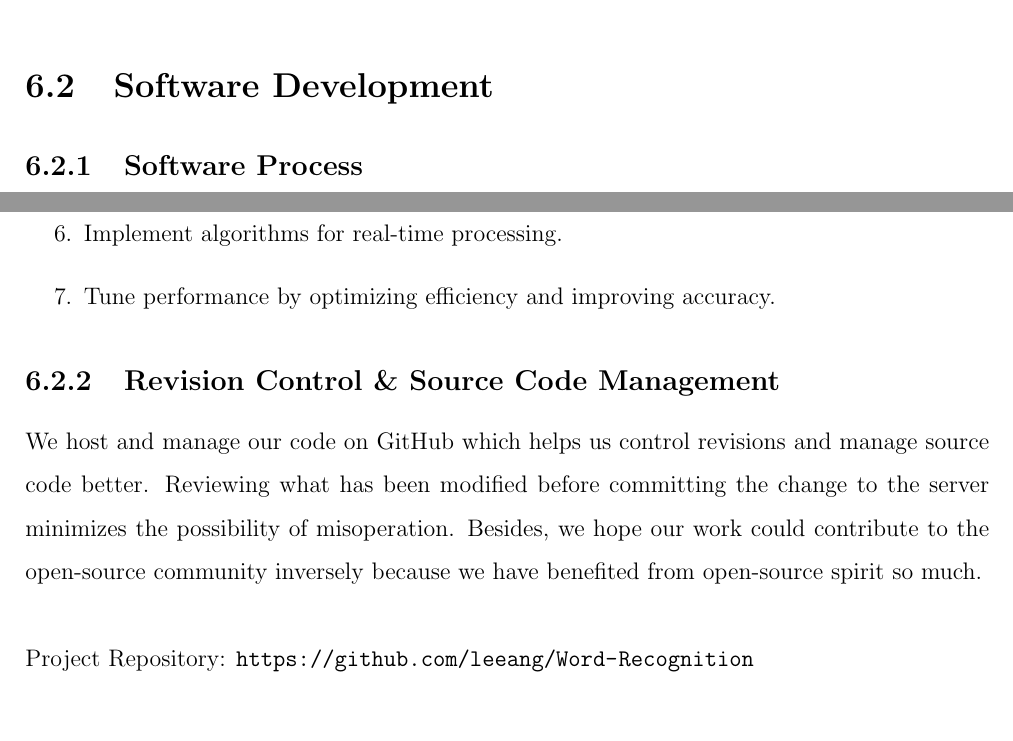
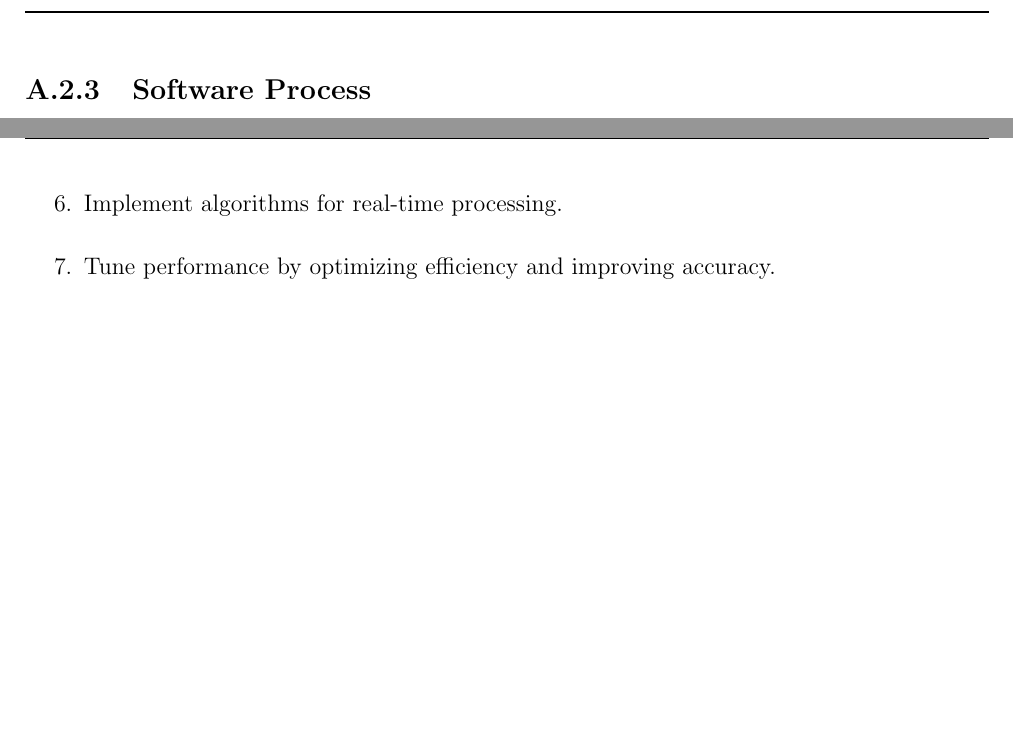
Before and after one commit to leeang/Signal-Processing-Toolbox, a LaTeX thesis (final report/report.tex, which reads final report/chapter/DSP.tex): two parts of pages 25 and 26 of 52 before the commit and two parts of pages 43 and 44 of 52 after it, joined at a grey line, cut at the place of the change, the shorter picture padded with empty space. Compiled offline with pdfLaTeX.

Commit message:
update software process

```diff
--- a/final report/chapter/DSP.tex
+++ b/final report/chapter/DSP.tex
@@ -140,11 +140,3 @@ During ELEN90058 \textit{Signal Processing} and ELEN90052 \textit{Advanced Signa
 However, the AD1980 Audio Codec on ADSP-BF548 EZ-Kit Lite Board is not supported with CCES \cite{cces-ad1980}. Analog Devices engineer Craig Gilchrist explained in \textit{EngineerZone} support community that they do not have a driver for the AD1980 Codec with CCES. In addition, he recommended AD1836 Audio Codec instead \cite{BF548-BSP}.\\
 
 Considering the project budget and potential risk, we eventually decided to stick on VisualDSP++ 5.1.2.
-
-%----------------------------------------------------------------------------------------
-%	Section
-%----------------------------------------------------------------------------------------
-
-\section{Software Development}
-
-\subsection{Software Process}
@@ -162,15 +143,3 @@ We develop the software system of our project according to the following set of
-\item Implement algorithms for real-time processing.
-\item Tune performance by optimizing efficiency and improving accuracy.
-\end{enumerate}
-
-%--------------------------------------------
-%--------------------------------------------
-
-\subsection{Revision Control \& Source Code Management}
-
-We host and manage our code on GitHub which helps us control revisions and manage source code better. Reviewing what has been modified before committing the change to the server minimizes the possibility of misoperation. Besides, we hope our work could contribute to the open-source community inversely because we have benefited from open-source spirit so much.\\
-
-Project Repository: \url{https://github.com/leeang/Word-Recognition}
 
 %----------------------------------------------------------------------------------------
 %	Section
```
Also changed, not shown: final report/chapter/appendix.tex (+20 -0 lines), final report/chapter/DSP.tex (11 more changed lines).
